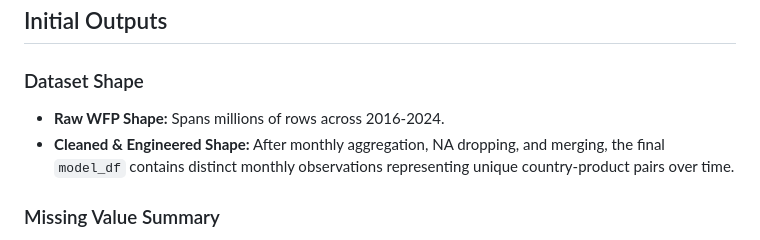
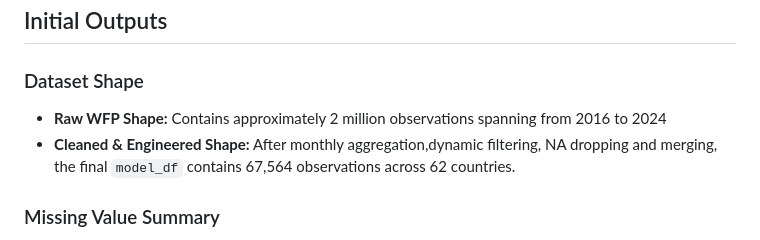
Before and after one commit to BILGI-IE-423/ie423-2025-2026-termproject-overfitters, a Markdown page: docs/ResearchProposalPreprocessing.md, the part around the change. GitHub-like rendering.

```diff
--- a/docs/ResearchProposalPreprocessing.md
+++ b/docs/ResearchProposalPreprocessing.md
@@ -93,8 +93,8 @@ The cleaned, merged, and feature-engineered dataset was saved to:
 ## Initial Outputs
 
 ### Dataset Shape
-- **Raw WFP Shape:** Spans millions of rows across 2016-2024.
-- **Cleaned & Engineered Shape:** After monthly aggregation, NA dropping, and merging, the final `model_df` contains distinct monthly observations representing unique country-product pairs over time.
+- **Raw WFP Shape:** Contains approximately 2 million observations spanning from 2016 to 2024
+- **Cleaned & Engineered Shape:** After monthly aggregation,dynamic filtering, NA dropping and merging, the final `model_df` contains 67,564 observations across 62 countries.
 
 ### Missing Value Summary
 - Future dates where the 3-month forward price could not be observed were intentionally dropped to avoid labeling uncertainty.
```
